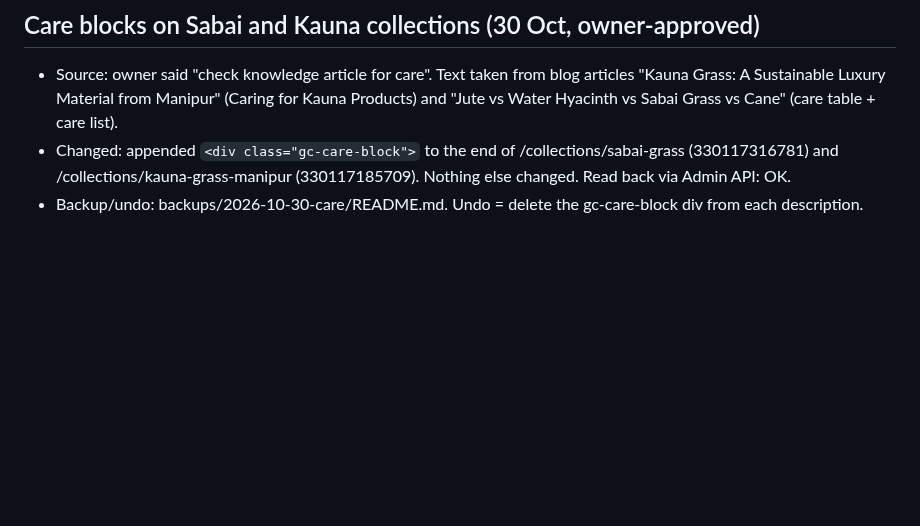
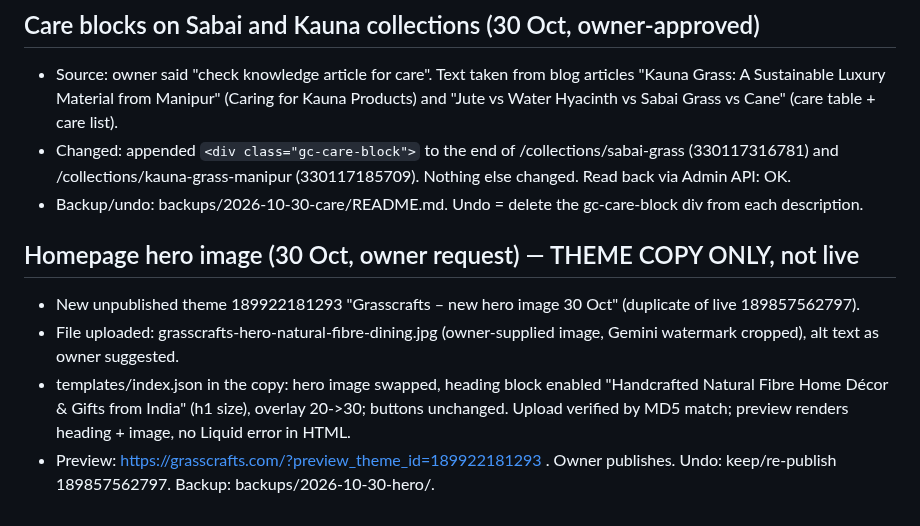
Before and after one commit to Amit2sap/Amit2sap, a Markdown page: seo/CHANGELOG-2026-10-30-website.md, the part around the change. GitHub-like rendering; blank space fills up the shorter version.

Commit message:
website: hero image ready in unpublished theme copy 189922181293 (30 Oct)
Co-Authored-By: Claude Opus 5.5 <noreply@anthropic.com>
Claude-Session: https://claude.ai/code/session_01CExgX3LnZkdy4AwdW7vCVh

```diff
--- a/seo/CHANGELOG-2026-10-30-website.md
+++ b/seo/CHANGELOG-2026-10-30-website.md
@@ -27,3 +27,9 @@ Undo: productUpdate(product:{id, descriptionHtml}) with the originals in backups
 - Source: owner said "check knowledge article for care". Text taken from blog articles "Kauna Grass: A Sustainable Luxury Material from Manipur" (Caring for Kauna Products) and "Jute vs Water Hyacinth vs Sabai Grass vs Cane" (care table + care list).
 - Changed: appended `<div class="gc-care-block">` to the end of /collections/sabai-grass (330117316781) and /collections/kauna-grass-manipur (330117185709). Nothing else changed. Read back via Admin API: OK.
 - Backup/undo: backups/2026-10-30-care/README.md. Undo = delete the gc-care-block div from each description.
+
+## Homepage hero image (30 Oct, owner request) — THEME COPY ONLY, not live
+- New unpublished theme 189922181293 "Grasscrafts – new hero image 30 Oct" (duplicate of live 189857562797).
+- File uploaded: grasscrafts-hero-natural-fibre-dining.jpg (owner-supplied image, Gemini watermark cropped), alt text as owner suggested.
+- templates/index.json in the copy: hero image swapped, heading block enabled "Handcrafted Natural Fibre Home Décor & Gifts from India" (h1 size), overlay 20->30; buttons unchanged. Upload verified by MD5 match; preview renders heading + image, no Liquid error in HTML.
+- Preview: https://grasscrafts.com/?preview_theme_id=189922181293 . Owner publishes. Undo: keep/re-publish 189857562797. Backup: backups/2026-10-30-hero/.
```
